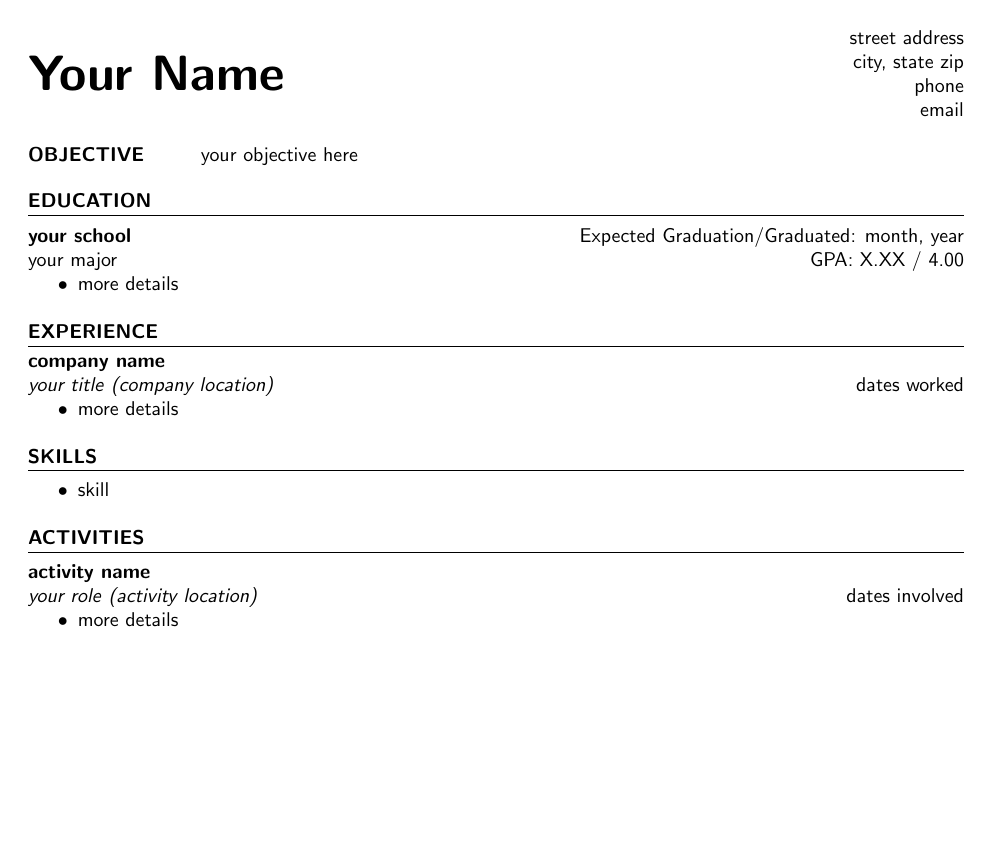
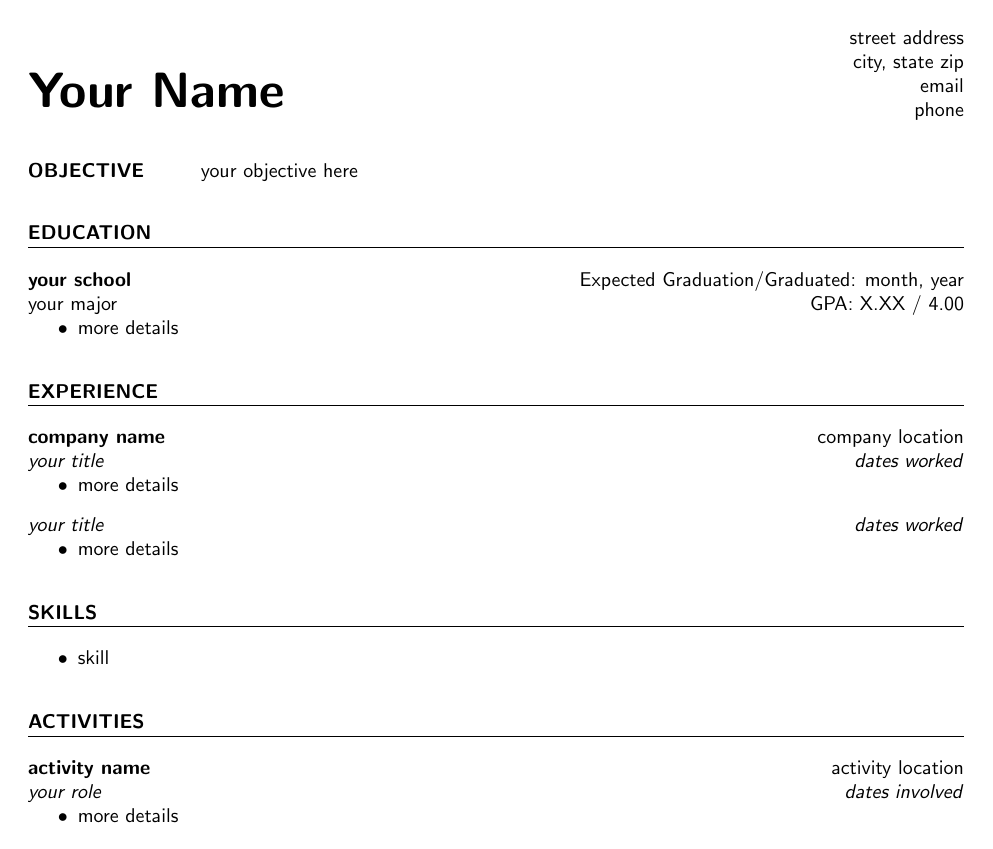
Before and after one commit to k4j8/resume-template, a LaTeX CV (resume.tex): the whole page. The pictures show the PDF file resume.pdf that the author committed with the source.

Commit message:
Add support for roles
Also includes style changes, format improvements, and an updated .gitignore.

```diff
--- a/resume.tex
+++ b/resume.tex
@@ -9,8 +9,8 @@
 
 %% HEADERS
 \newcommand{\objectivewidth}{0.18\textwidth} % width of objective minipage
-\newcommand{\GapOne}{12pt} % defines spacing before level 1
-\newcommand{\GapTwo}{6pt} % defines spacing before level 2
+\newcommand{\GapOne}{20pt} % defines spacing before level 1
+\newcommand{\GapTwo}{12pt} % defines spacing before level 2
 \setcounter{secnumdepth}{0} % removes header numbering but not bookmarks
 \usepackage{titlesec} % allows changing of headings
 \titleformat*{\section}{\bfseries} % makes \section like normal text but bold
@@ -54,13 +55,15 @@
 
 \newcommand{\entry}[4]{ % use for a level 2 item; inputs are company, position, location, dates
   \vspace{\GapTwo} % gap to account for \hrule
-  \textbf{{#1}}\\ % company
-  \textit{#2} \textit{(#3)} \hfill {#4} % position, location, dates
+  \vbox{
+    \textbf{{#1}} \hfill {#3}\\ % company
+    \textit{#2} \hfill \textit{#4} % position, location, dates
+  }
 }
 
-\newcommand{\role}[3]{ % use for continuing a level 2 item; inputs are position, location, dates
+\newcommand{\role}[2]{ % use for continuing a level 2 item; inputs are position, dates
   \vspace{\GapTwo} % gap to account for \hrule
-  \textit{#1} \textit{(#2)} \hfill {#3} % position, location, dates
+  \textit{#1} \hfill \textit{#2} % position, location, dates
 }
 
 
@@ -118,10 +121,10 @@
 
 \begin{table}
 \begin{tabularx}{\hsize}[t]{@{}Xr@{}}
-\multirow{1}{*}[\shiftdown]{\Huge\bfseries \name} & \addressone\\
+\multirow{4}{*}[\shiftdown]{\Huge\bfseries \name} & \addressone\\
 & \addresstwo\\
-& \phone\\
-& \email\
+& \email\\
+& \phone\
 \end{tabularx}
 \end{table}
 
@@ -150,6 +153,7 @@
 
 \sect{EXPERIENCE}
 
+\vbox{
 \entry{company name}
 {your title}
 {company location}
@@ -168,6 +181,7 @@
 
 \sect{ACTIVITIES}
 
+\vbox{
 \entry{activity name}
 {your role}
 {activity location}
```
Also changed, not shown: resume.txt (+8 -0 lines), resume.pdf, resume.tex (11 more changed lines), 2 other files.
